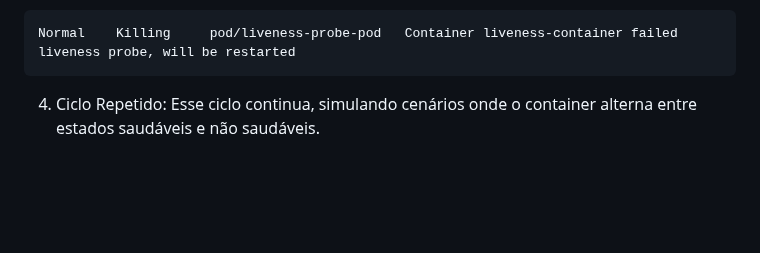
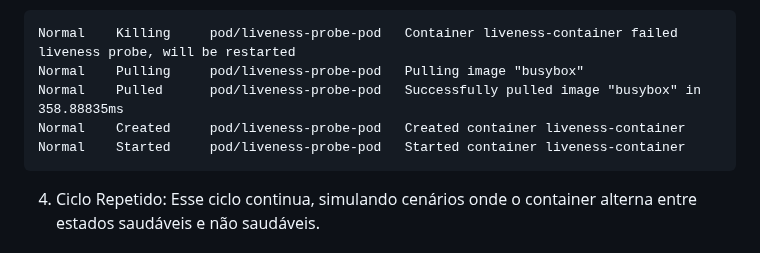
Before and after one commit to pedrohenriquecordeiro/kubernetes, a Markdown page: doc/liveness_probes/readme.md, the part around the change. GitHub-like rendering; blank space fills up the shorter version.

Commit message:
ajuste doc

````diff
--- a/doc/liveness_probes/readme.md
+++ b/doc/liveness_probes/readme.md
@@ -61,6 +61,10 @@ Warning   Unhealthy   pod/liveness-probe-pod   Liveness probe failed: cat: can't
 Após 3 falhas consecutivas (definido pelo *failureThreshold*), o *kubelet reinicia o container, conforme evidenciado pelo log:
 ```
 Normal    Killing     pod/liveness-probe-pod   Container liveness-container failed liveness probe, will be restarted
+Normal    Pulling     pod/liveness-probe-pod   Pulling image "busybox"
+Normal    Pulled      pod/liveness-probe-pod   Successfully pulled image "busybox" in 358.88835ms
+Normal    Created     pod/liveness-probe-pod   Created container liveness-container
+Normal    Started     pod/liveness-probe-pod   Started container liveness-container
 ```
 
 4. Ciclo Repetido:
````
